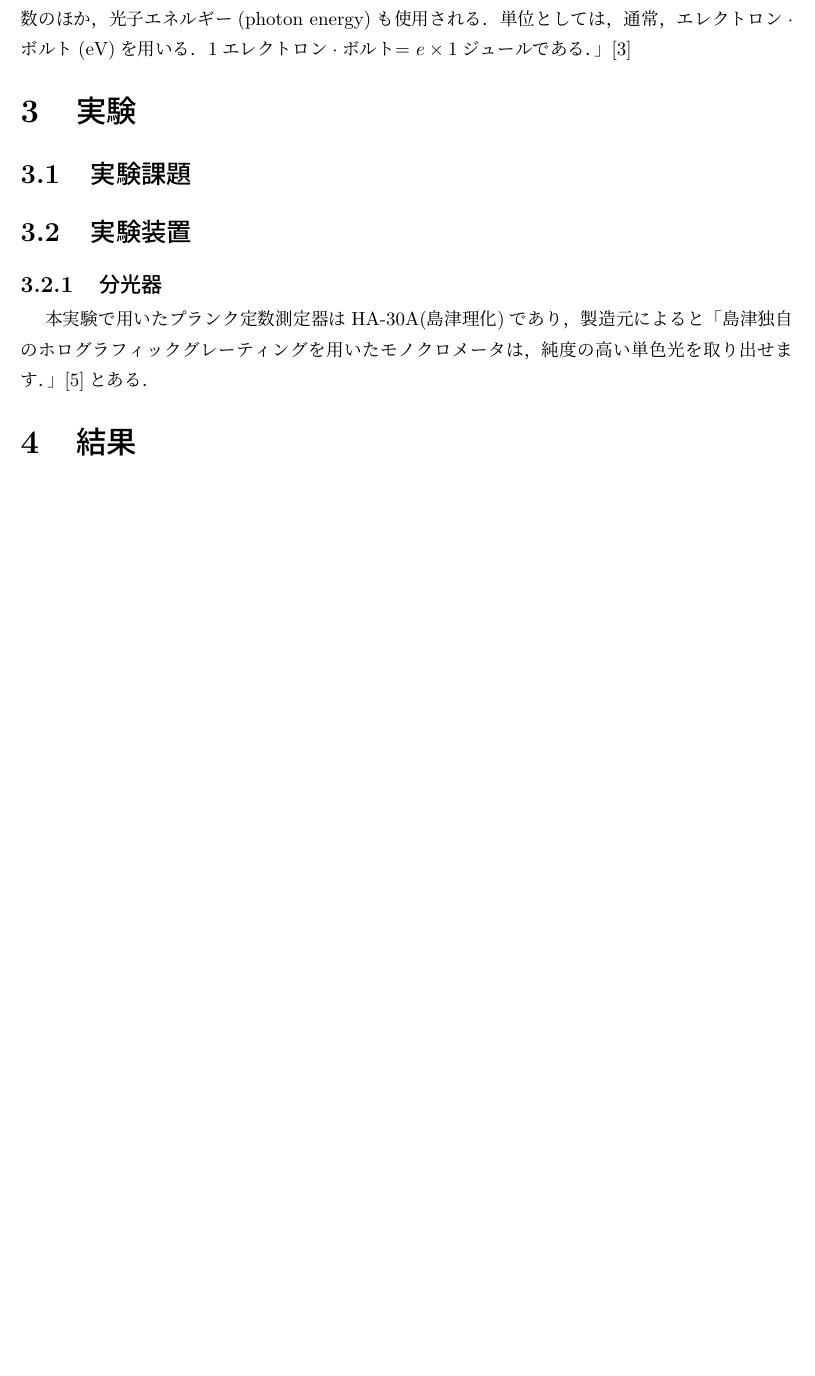
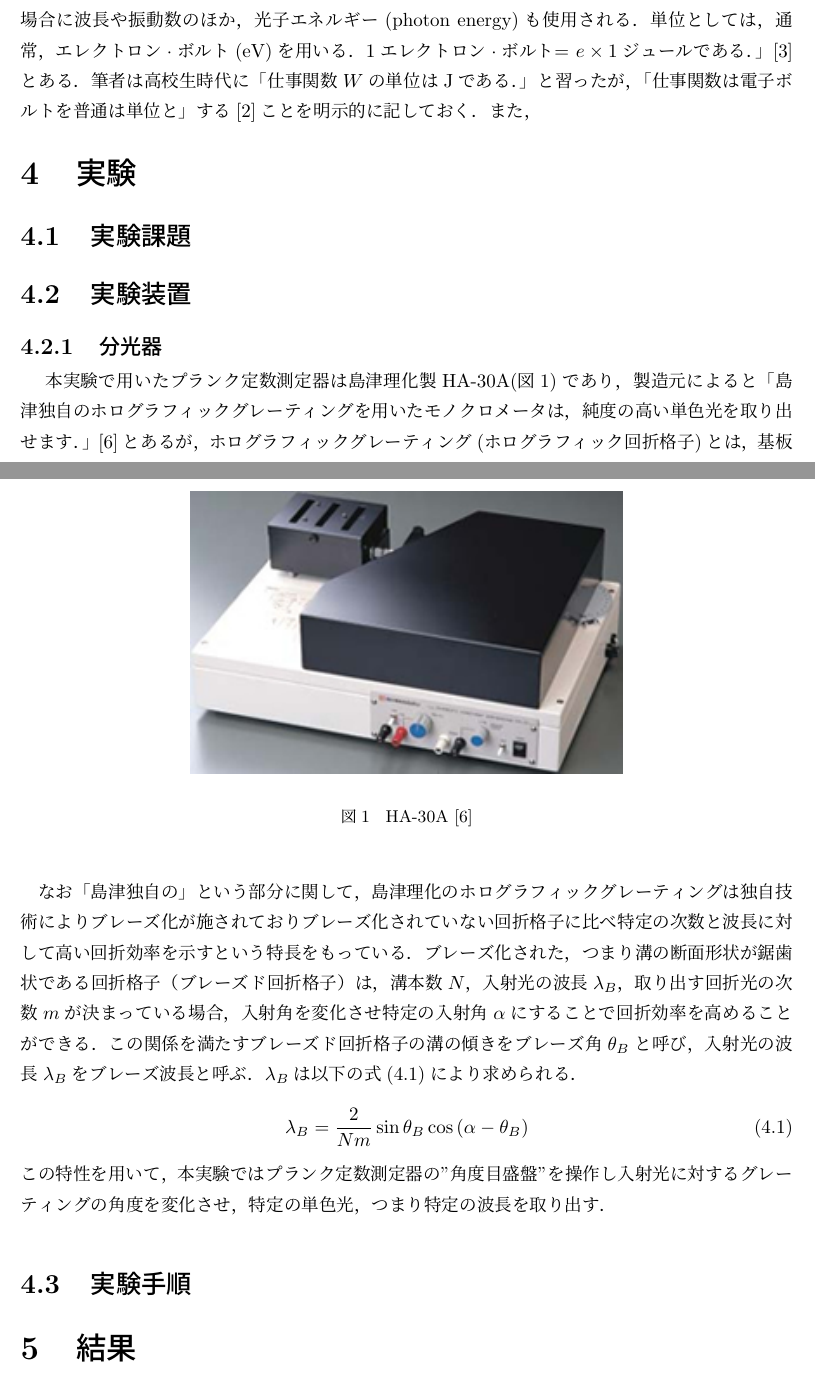
Before and after one commit to tus17phys/report-planck-sakuma, a LaTeX document (planck054.tex): part of page 4 of 4 before the commit and two parts of pages 4 and 5 of 6 after it, the two joined at a grey line, cut so that both start at the same text, the shorter picture padded with empty space. Compiled offline with pLaTeX and dvipdfmx.

Commit message:
画像入れたり

```diff
--- a/planck054.tex
+++ b/planck054.tex
@@ -117,0 +119 @@
+		とある．
@@ -126,15 +142,49 @@
 		ルギー(photon energy)も使用される．単位としては，通常，エレクトロン·ボルト(eV)を用いる．1エレク
 		トロン·ボルト= $e \times 1 $ジュールである．」
 		\cite{物理学実験}
+		とある．筆者は高校生時代に「仕事関数$W$の単位はJである．」と習ったが，
+		「仕事関数は電子ボルトを普通は単位と」する\cite{planckconstブリタニカ}ことを
+		明示的に記しておく．また，
 
 
 \section{実験}
 	\subsection{実験課題}
+
 	\subsection{実験装置}
 		\subsubsection{分光器}
-			\ 　本実験で用いたプランク定数測定器はHA-30A(島津理化)であり，製造元によると
+			\ 　本実験で用いたプランク定数測定器は島津理化製HA-30A(図\ref{fig1})であり，製造元によると
 			「島津独自のホログラフィックグレーティングを用いたモノクロメータは，純度の高い単色光を取り出せます．」
-			\cite{ha30a}とある．
+			\cite{ha30a}とあるが，ホログラフィックグレーティング(ホログラフィック回折格子)とは，基板上のフォトレジスト（光に反応し物性を変える）を2本のレーザの光干渉により正弦波状に形成することで作成されるグレーティング（回折格子）である．
+			\cite{ホログラフィックグレーティング}
+			\cite{島津回折格子}
+			\par なお「島津独自の」という部分に関して，
+			島津理化のホログラフィックグレーティングは独自技術によりブレーズ化が施されており
+			ブレーズ化されていない回折格子に比べ
+			特定の次数と波長に対して高い回折効率を示すという特長をもっている．
+			ブレーズ化された，つまり溝の断面形状が鋸歯状である回折格子（ブレーズド回折格子）は，
+			溝本数$N$，入射光の波長$\lambda_B$，取り出す回折光の次数$m$が決まっている場合，
+			入射角を変化させ特定の入射角$\alpha$にすることで回折効率を高めることができる．
+			この関係を満たすブレーズド回折格子の溝の傾きをブレーズ角$\theta_B$と呼び，
+			入射光の波長$\lambda_B$をブレーズ波長と呼ぶ．$\lambda_B$は以下の式(\ref{ブレーズ波長})により求められる．
+				\begin{equation}
+					\lambda_B = \frac{2}{Nm} \sin{\theta_B} \cos{(\alpha - \theta_B)}
+					\label{ブレーズ波長}
+				\end{equation}
+			この特性を用いて，本実験ではプランク定数測定器の"角度目盛盤"を操作し
+			入射光に対するグレーティングの角度を変化させ，特定の単色光，つまり特定の波長を取り出す．
+
+
+
+			\begin{figure}
+						\begin{center}
+							\includegraphics[width=80mm]{eqp01.jpg}
+						\end{center}
+						\caption{HA-30A \cite{ha30a}}
+						\label{fig1}
+					\end{figure}　%HA-30A
+
+	\subsection{実験手順}
+
 
 \section{結果}
 
```
Also changed, not shown: eqp01.jpg (added), planck054.pdf, ブレーズ波長 :島津製作所.pdf (added), planck054.tex (44 more changed lines), 9 other files.
